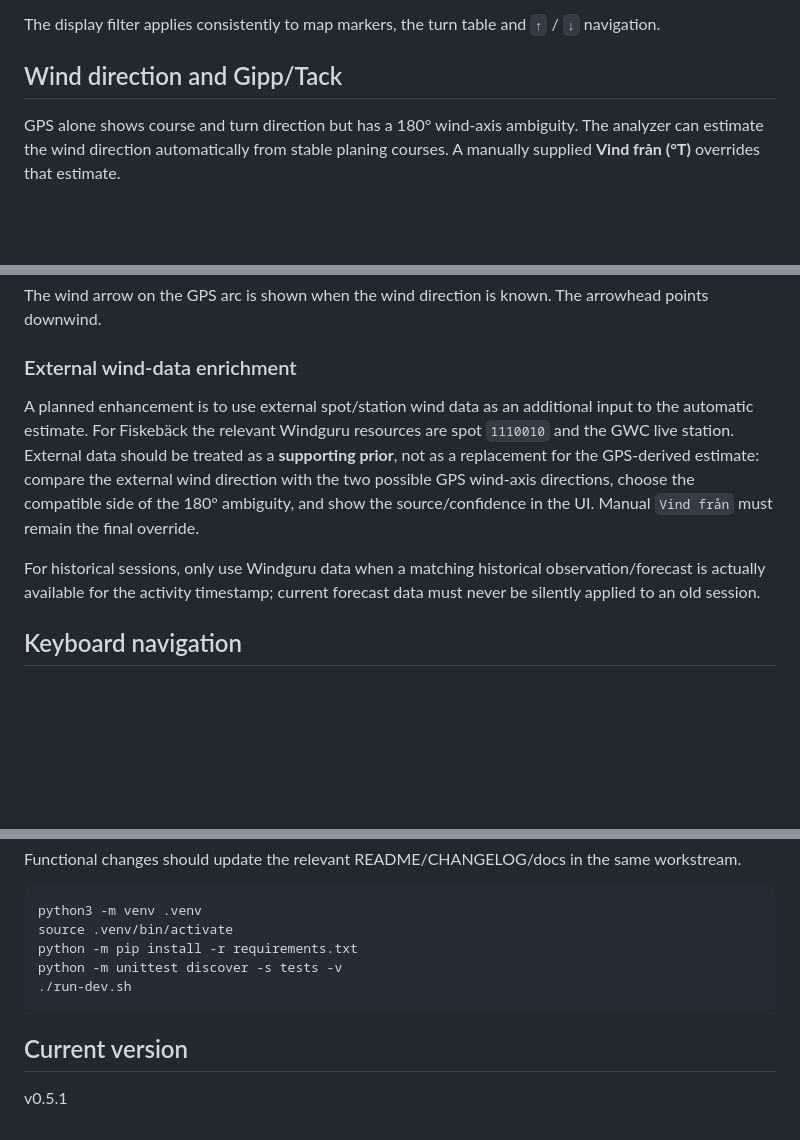
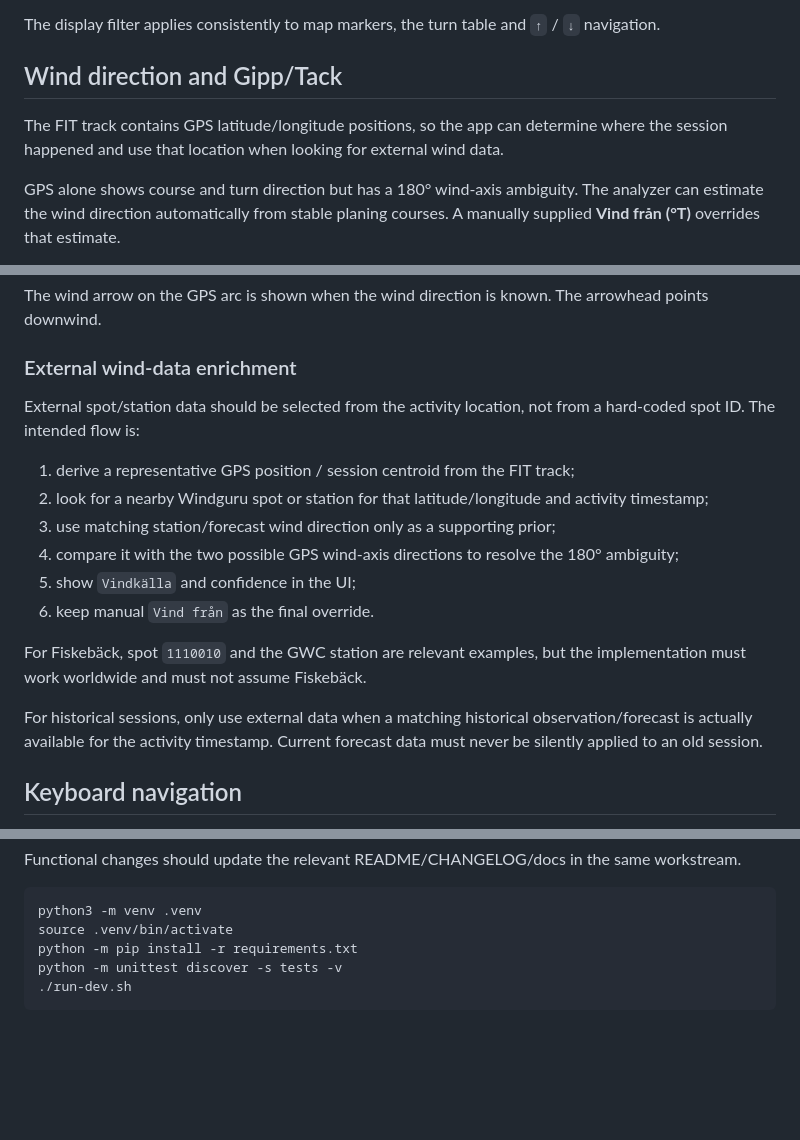
Before and after one commit to UlfAndreasson/windsurfing-gybe-analyzer-legacy, a Markdown page: README.md, 3 parts joined by grey strips. Drawn GitHub-style; blank space fills up the shorter version.

Commit message:
Update README header and global wind-source design notes

````diff
--- a/README.md
+++ b/README.md
@@ -62,6 +67,8 @@ The display filter applies consistently to map markers, the turn table and `↑`
 
 ## Wind direction and Gipp/Tack
 
+The FIT track contains GPS latitude/longitude positions, so the app can determine where the session happened and use that location when looking for external wind data.
+
 GPS alone shows course and turn direction but has a 180° wind-axis ambiguity. The analyzer can estimate the wind direction automatically from stable planing courses. A manually supplied **Vind från (°T)** overrides that estimate.
 
 Example: if the wind comes from 250° true, enter `250`.
@@ -75,9 +82,18 @@ The wind arrow on the GPS arc is shown when the wind direction is known. The arr
 
 ### External wind-data enrichment
 
-A planned enhancement is to use external spot/station wind data as an additional input to the automatic estimate. For Fiskebäck the relevant Windguru resources are spot `1110010` and the GWC live station. External data should be treated as a **supporting prior**, not as a replacement for the GPS-derived estimate: compare the external wind direction with the two possible GPS wind-axis directions, choose the compatible side of the 180° ambiguity, and show the source/confidence in the UI. Manual `Vind från` must remain the final override.
+External spot/station data should be selected from the activity location, not from a hard-coded spot ID. The intended flow is:
 
-For historical sessions, only use Windguru data when a matching historical observation/forecast is actually available for the activity timestamp; current forecast data must never be silently applied to an old session.
+1. derive a representative GPS position / session centroid from the FIT track;
+2. look for a nearby Windguru spot or station for that latitude/longitude and activity timestamp;
+3. use matching station/forecast wind direction only as a supporting prior;
+4. compare it with the two possible GPS wind-axis directions to resolve the 180° ambiguity;
+5. show `Vindkälla` and confidence in the UI;
+6. keep manual `Vind från` as the final override.
+
+For Fiskebäck, spot `1110010` and the GWC station are relevant examples, but the implementation must work worldwide and must not assume Fiskebäck.
+
+For historical sessions, only use external data when a matching historical observation/forecast is actually available for the activity timestamp. Current forecast data must never be silently applied to an old session.
 
 ## Keyboard navigation
 
@@ -127,7 +143,3 @@ python -m pip install -r requirements.txt
 python -m unittest discover -s tests -v
 ./run-dev.sh
 ```
-
-## Current version
-
-v0.5.1
````
Also changed, not shown: other parts of README.md (+6 -1 lines).
